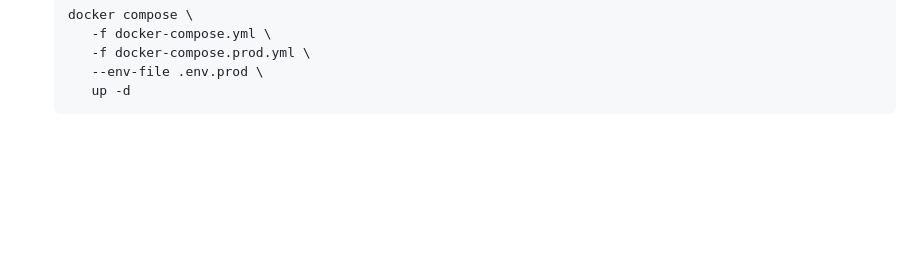
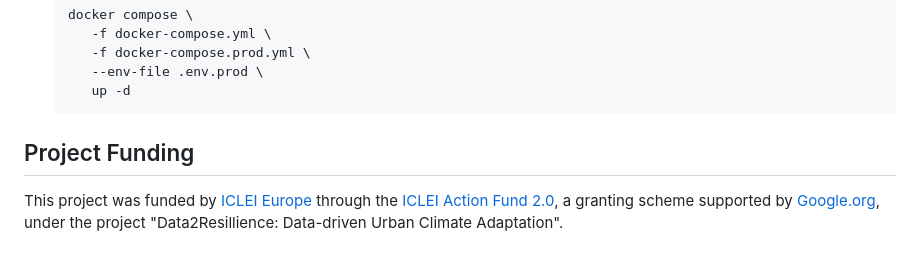
Before and after one commit to RUBclim/d2r-api, a Markdown page: README.md, the part around the change. Rendered like a GitHub page; blank space fills up the shorter version.

Commit message:
Add funding statement

````diff
--- a/README.md
+++ b/README.md
@@ -245,3 +245,10 @@ The backup can be restored like this:
       --env-file .env.prod \
       up -d
    ```
+
+## Project Funding
+
+This project was funded by [ICLEI Europe](https://iclei-europe.org/) through the
+[ICLEI Action Fund 2.0](https://iclei-europe.org/funding-opportunities/action-fund), a
+granting scheme supported by [Google.org](https://www.google.org/), under the project
+"Data2Resillience: Data-driven Urban Climate Adaptation".
````
